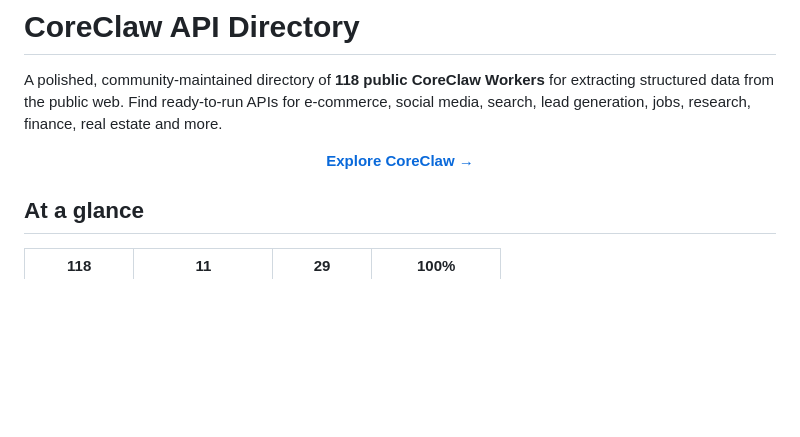
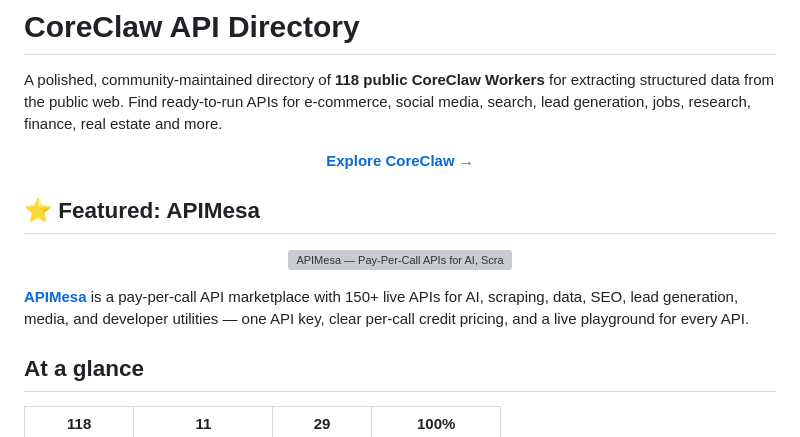
Before and after one commit to cporter202/coreclaw-api-directory, a Markdown page: README.md, the part around the change. Drawn GitHub-style; blank space fills up the shorter version; grey boxes are pictures that could not be loaded.

Commit message:
Add APIMesa featured placement + marketplace API listings

```diff
--- a/README.md
+++ b/README.md
@@ -33,6 +33,19 @@ A polished, community-maintained directory of **118 public CoreClaw Workers** fo
 <p align="center">
   <a href="https://coreclaw.com?fpr=chris69"><strong>Explore CoreClaw →</strong></a>
 </p>
+
+<!-- APIMESA-FEATURED-START -->
+## ⭐ Featured: APIMesa
+
+<p align="center">
+  <a href="https://apimesa.com" target="_blank" rel="noopener">
+    <img src=".github/assets/apimesa-promo-banner.png" alt="APIMesa — Pay-Per-Call APIs for AI, Scraping & Data. 150+ APIs, one API key, live playground at apimesa.com" width="100%">
+  </a>
+</p>
+
+**[APIMesa](https://apimesa.com)** is a pay-per-call API marketplace with 150+ live APIs for AI, scraping, data, SEO, lead generation, media, and developer utilities — one API key, clear per-call credit pricing, and a live playground for every API.
+
+<!-- APIMESA-FEATURED-END -->
 
 ## At a glance
 
```
